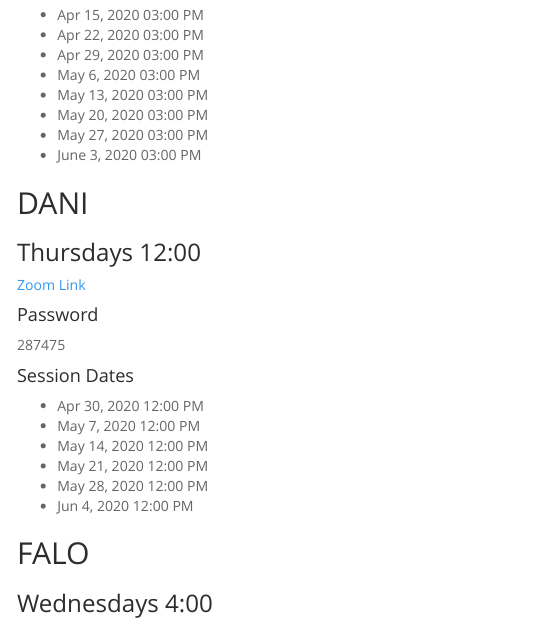
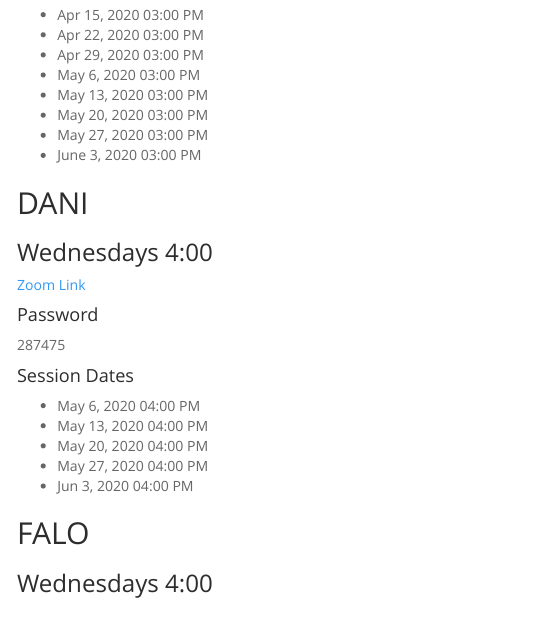
Before and after one commit to Jim-Wright90/2020_zoom_sessions, an R Markdown document (index.Rmd): the page in a window 1100 px wide, from 1020 px down. The pictures show the output file index.html that the author committed with the source, opened offline; menus at the side of the page are left out.

Commit message:
DANI schedule change

```diff
--- a/index.Rmd
+++ b/index.Rmd
@@ -63,19 +63,18 @@ output:
 
 
 ## DANI
-### Thursdays 12:00
+### Wednesdays 4:00
 [Zoom Link](https://zoom.us/j/97626227659?pwd=NVlEZUxCSHNhK3g1WnhUVnRqemh2QT09)
 
 #### Password
 287475
 
 #### Session Dates
-* Apr 30, 2020 12:00 PM
-* May 7, 2020 12:00 PM
-* May 14, 2020 12:00 PM
-* May 21, 2020 12:00 PM
-* May 28, 2020 12:00 PM
-* Jun 4, 2020 12:00 PM
+* May 6, 2020 04:00 PM
+* May 13, 2020 04:00 PM
+* May 20, 2020 04:00 PM
+* May 27, 2020 04:00 PM
+* Jun 3, 2020 04:00 PM
 
 
 
```
Also changed, not shown: index.html.
